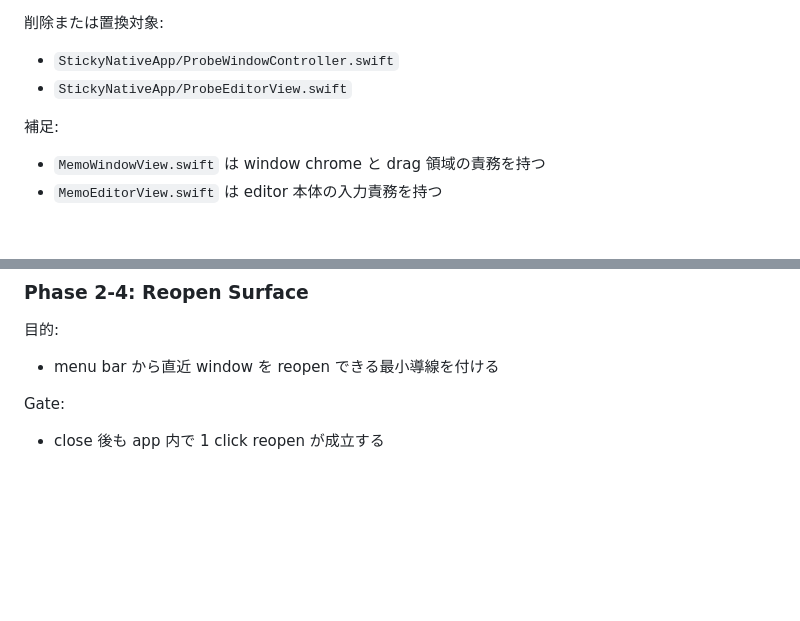
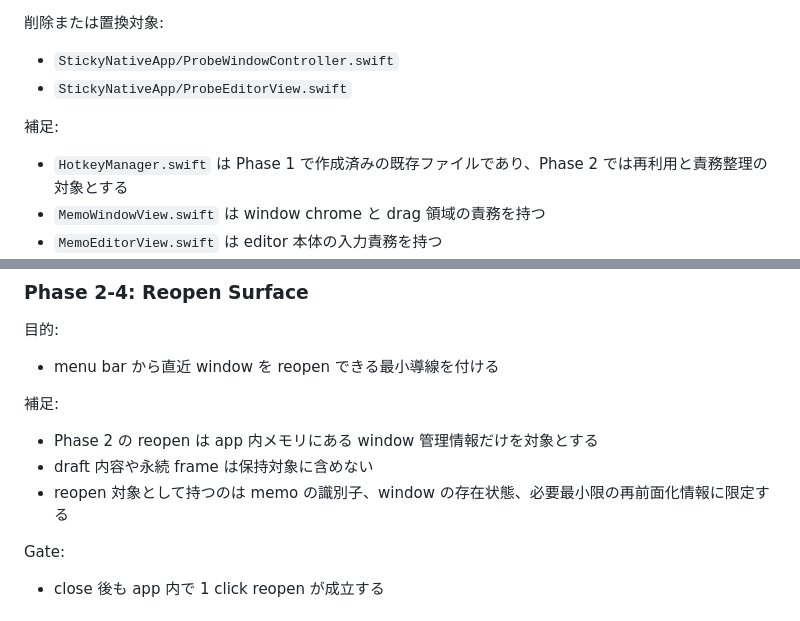
Before and after one commit to SORA-localize/sticky-native, a Markdown page: docs/roadmap/phase-2-window-core-mvp-plan.md, 2 parts joined by grey strips. Rendered like a GitHub page; blank space fills up the shorter version.

Commit message:
Clarify phase 2 reopen boundary

```diff
--- a/docs/roadmap/phase-2-window-core-mvp-plan.md
+++ b/docs/roadmap/phase-2-window-core-mvp-plan.md
@@ -32,6 +32,7 @@
 - `StickyNativeApp/ProbeEditorView.swift`
 
 補足:
+- `HotkeyManager.swift` は Phase 1 で作成済みの既存ファイルであり、Phase 2 では再利用と責務整理の対象とする
 - `MemoWindowView.swift` は window chrome と drag 領域の責務を持つ
 - `MemoEditorView.swift` は editor 本体の入力責務を持つ
 - Phase 2 では新規ファイルを 6 つ想定する
@@ -104,6 +105,11 @@ Gate:
 目的:
 - menu bar から直近 window を reopen できる最小導線を付ける
 
+補足:
+- Phase 2 の reopen は app 内メモリにある window 管理情報だけを対象とする
+- draft 内容や永続 frame は保持対象に含めない
+- reopen 対象として持つのは memo の識別子、window の存在状態、必要最小限の再前面化情報に限定する
+
 Gate:
 - close 後も app 内で 1 click reopen が成立する
 
```
